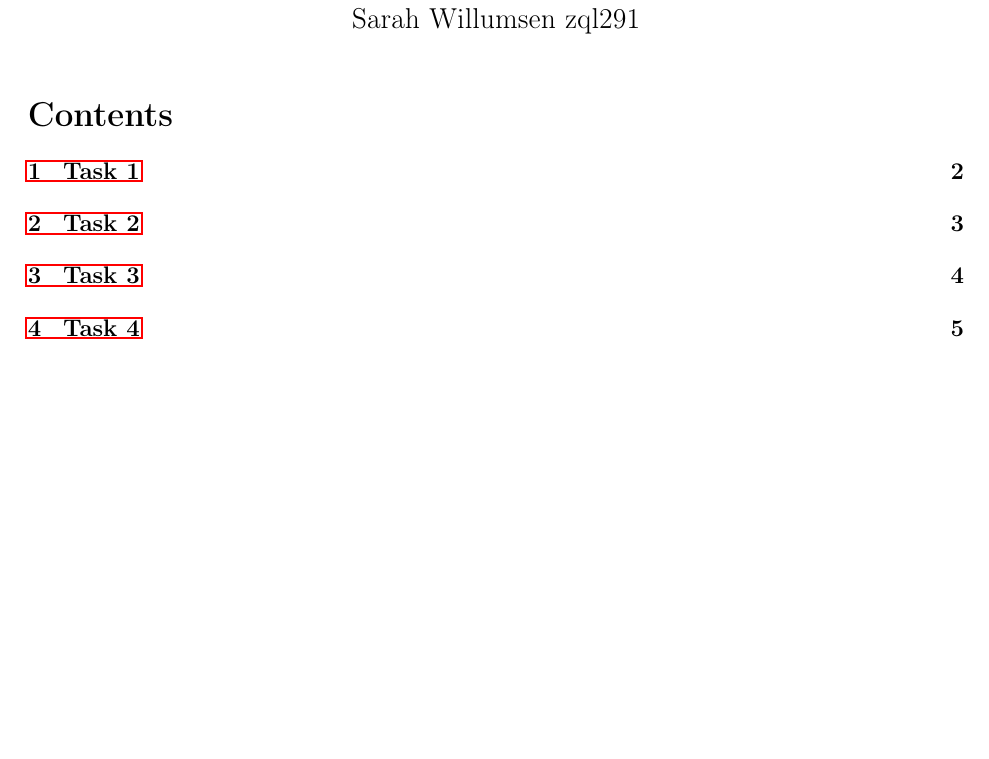
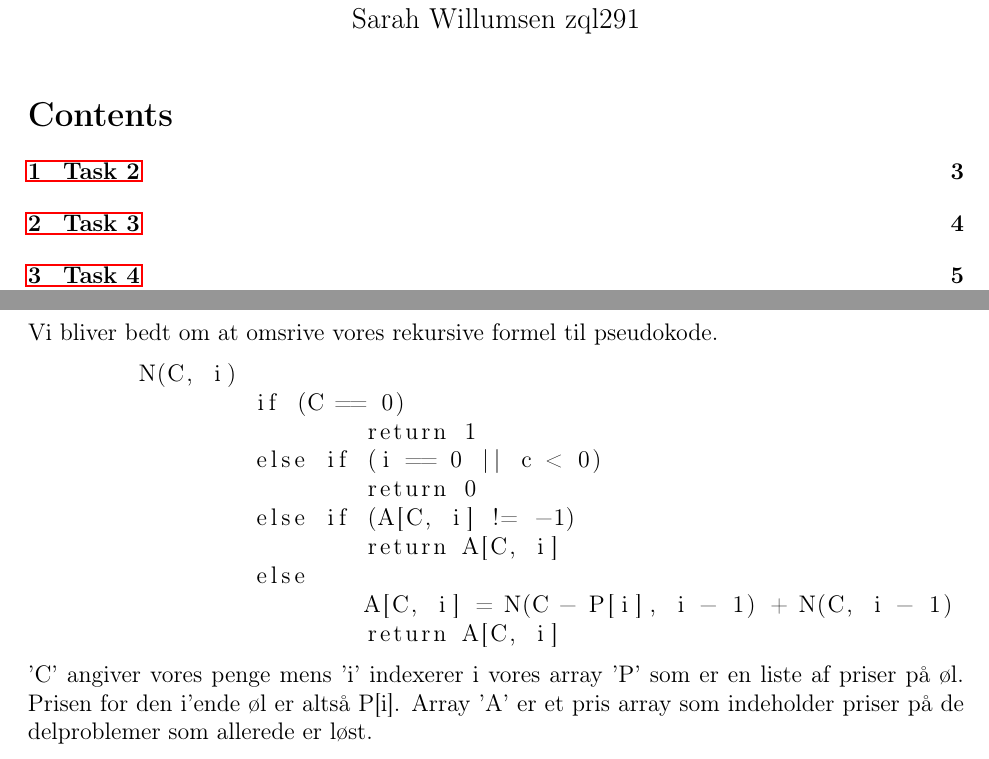
Before and after one commit to Snapzie/AD, a LaTeX document (A2/LaTex/master.tex, which reads A2/LaTex/Tasks/Task_3.tex): part of page 1 of 5 before the commit and two parts of pages 1 and 4 of 5 after it, the two joined at a grey line, cut so that both start at the same text, the shorter picture padded with empty space. Compiled offline with pdfLaTeX.

Commit message:
Pseudocode added

```diff
--- a/A2/LaTex/Tasks/Task_3.tex
+++ b/A2/LaTex/Tasks/Task_3.tex
@@ -1 +1,15 @@
 \section{Task 3}
+Vi bliver bedt om at omsrive vores rekursive formel til pseudokode.
+\begin{lstlisting}
+	N(C, i)
+		if (C == 0)
+			return 1
+		else if (i == 0 || c < 0)
+			return 0
+		else if (A[C, i] != -1)
+			return A[C, i]
+		else
+			A[C, i] = N(C - P[i], i - 1) + N(C, i - 1)
+			return A[C, i]
+\end{lstlisting}
+'C' angiver vores penge mens 'i' indexerer i vores array 'P' som er en liste af priser på øl. Prisen for den i'ende øl er altså P[i]. Array 'A' er et pris array som indeholder priser på de delproblemer som allerede er løst.
```
Also changed, not shown: A2/LaTex/Tasks/Task_1.tex (deleted, +0 -10 lines).
